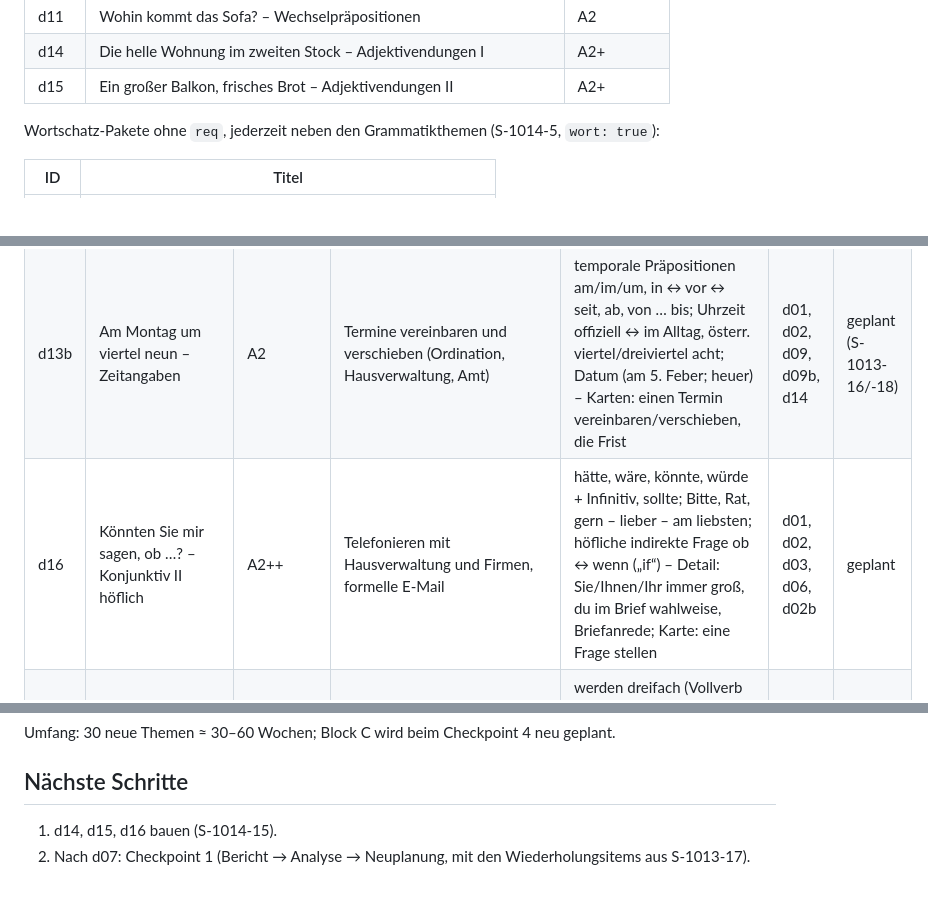
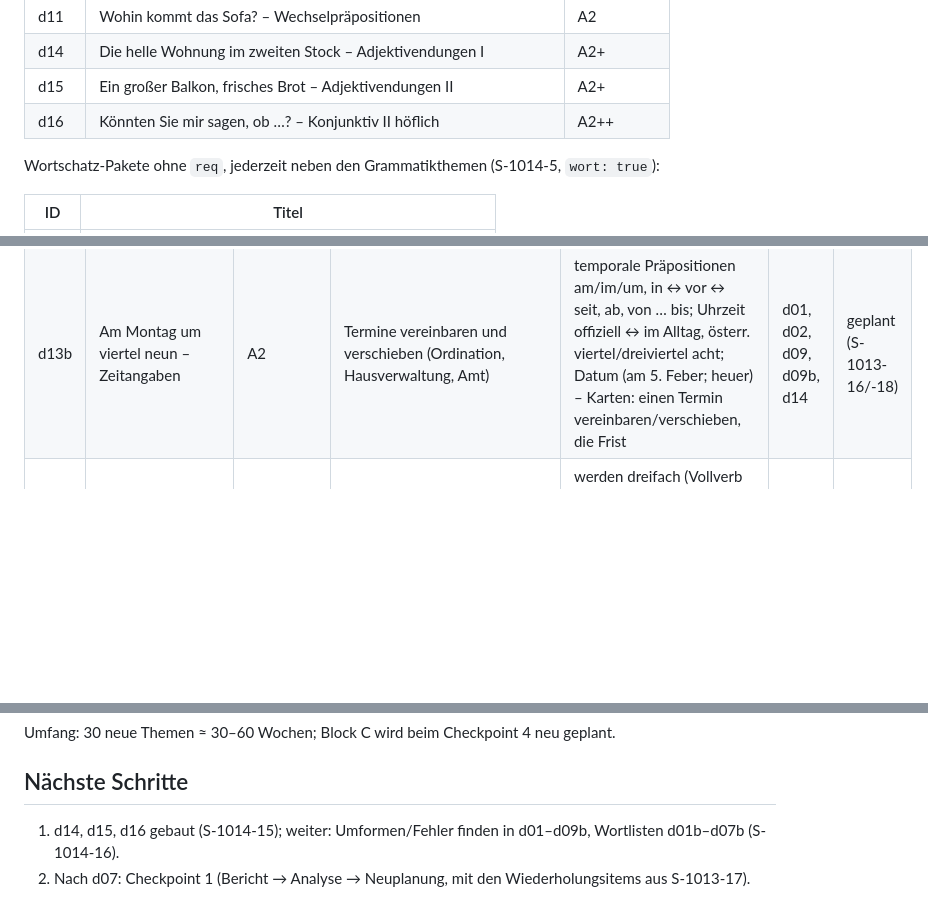
Before and after one commit to klinsermatthias-cmd/deutsch-trainer, a Markdown page: docs/lehrplan.md, 3 parts joined by grey strips. GitHub-like rendering; blank space fills up the shorter version.

Commit message:
Doku: d16 gebaut
Co-Authored-By: Claude Opus 5.5 <noreply@anthropic.com>
Claude-Session: https://claude.ai/code/session_01MNza3pbSzgxgtBudyEAQQW

```diff
--- a/docs/lehrplan.md
+++ b/docs/lehrplan.md
@@ -59,6 +59,7 @@ Reihenfolge nach `req` (steht in `lektionen/lektionen.json`). Alle haben Lernsch
 | d11 | Wohin kommt das Sofa? – Wechselpräpositionen | A2 |
 | d14 | Die helle Wohnung im zweiten Stock – Adjektivendungen I | A2+ |
 | d15 | Ein großer Balkon, frisches Brot – Adjektivendungen II | A2+ |
+| d16 | Könnten Sie mir sagen, ob …? – Konjunktiv II höflich | A2++ |
 
 Wortschatz-Pakete ohne `req`, jederzeit neben den Grammatikthemen (S-1014-5, `wort: true`):
 
@@ -82,7 +83,6 @@ Neue Reihenfolge (S-1014-15): nach d11 kommen d14/d15 (Adjektivendungen) → d16
 | | *Checkpoint 2 (d03, d08–d13; d03 direkt nach d09b, S-1013-16)* | | | | | |
 | | **Block B – B1 festigen** | | | | | |
 | d13b | Am Montag um viertel neun – Zeitangaben | A2 | Termine vereinbaren und verschieben (Ordination, Hausverwaltung, Amt) | temporale Präpositionen am/im/um, in ↔ vor ↔ seit, ab, von … bis; Uhrzeit offiziell ↔ im Alltag, österr. viertel/dreiviertel acht; Datum (am 5. Feber; heuer) – Karten: einen Termin vereinbaren/verschieben, die Frist | d01, d02, d09, d09b, d14 | geplant (S-1013-16/-18) |
-| d16 | Könnten Sie mir sagen, ob …? – Konjunktiv II höflich | A2++ | Telefonieren mit Hausverwaltung und Firmen, formelle E-Mail | hätte, wäre, könnte, würde + Infinitiv, sollte; Bitte, Rat, gern – lieber – am liebsten; höfliche indirekte Frage ob ↔ wenn („if“) – Detail: Sie/Ihnen/Ihr immer groß, du im Brief wahlweise, Briefanrede; Karte: eine Frage stellen | d01, d02, d03, d06, d02b | geplant |
 | d17 | Der Meldezettel wird ausgefüllt – werden und Passiv I | A2++ (Futur-Gebrauch B1++) | Behördenweg: Meldezettel, Antrag, Konto | werden dreifach (Vollverb ist geworden – Futur für Versprechen/Vorhersage ↔ Präsens + Zeitangabe – Passiv-Hilfsverb); Passiv Präsens (wird ausgefüllt); von + Dativ, man ↔ Passiv – Karte: einen Antrag stellen | d01, d02, d05, d09, d10, d01b | geplant |
 | d18 | Wegen eines Staus zu spät – Genitiv | B1/B1+ | Verspätung entschuldigen, Brief von der Behörde | Genitiv der Artikelwörter + -(e)s (Detail: Adjektiv im Genitiv -en), Genitivattribut; trotz/während/wegen/statt (Hinweis: umgangssprachlich und österr. auch mit Dativ); n-Deklination (des Herrn, dem Nachbarn, den Kollegen) – Detail: innerhalb/außerhalb + Genitiv (S-1013-16) | d01, d02, d04, d05, d09, d15, d05b | geplant |
 | d19 | Die Kollegin, die neben mir sitzt – Relativsätze I | B1 | Im Büro Leute und Dinge beschreiben | Relativpronomen Nom./Akk./Dat. (inkl. denen); Verb am Ende, Komma; Relativ- ↔ Demonstrativpronomen (gleiche Formen) | d01, d02, d04, d05, d06, d07, d02b, d05b, d07b | geplant |
@@ -107,5 +107,5 @@ Neue Reihenfolge (S-1014-15): nach d11 kommen d14/d15 (Adjektivendungen) → d16
 Umfang: 30 neue Themen ≈ 30–60 Wochen; Block C wird beim Checkpoint 4 neu geplant.
 
 ## Nächste Schritte
-1. d14, d15, d16 bauen (S-1014-15).
+1. d14, d15, d16 gebaut (S-1014-15); weiter: Umformen/Fehler finden in d01–d09b, Wortlisten d01b–d07b (S-1014-16).
 2. Nach d07: Checkpoint 1 (Bericht → Analyse → Neuplanung, mit den Wiederholungsitems aus S-1013-17).
```
Also changed, not shown: docs/entscheidungen.md (+5 -0 lines).
